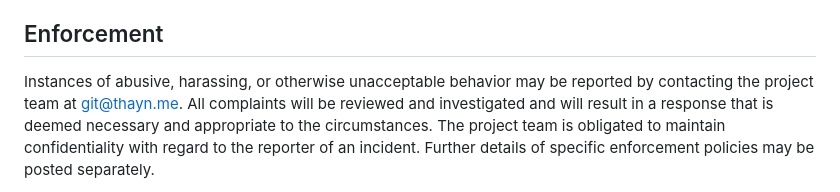
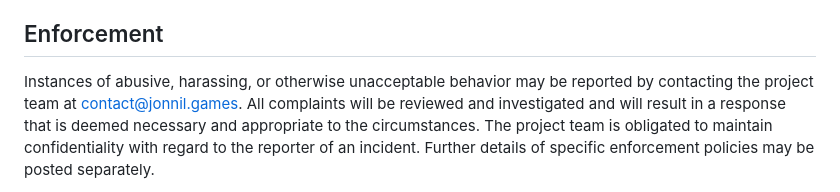
Before and after one commit to Jonnil-Games/jonnil.games, a Markdown page: CODE_OF_CONDUCT.md, the part around the change. Rendered like a GitHub page.

Commit message:
Update contact email for reporting unacceptable behavior in the Code of Conduct

```diff
--- a/CODE_OF_CONDUCT.md
+++ b/CODE_OF_CONDUCT.md
@@ -55,7 +55,7 @@ further defined and clarified by project maintainers.
 ## Enforcement
 
 Instances of abusive, harassing, or otherwise unacceptable behavior may be
-reported by contacting the project team at git@thayn.me. All
+reported by contacting the project team at contact@jonnil.games. All
 complaints will be reviewed and investigated and will result in a response that
 is deemed necessary and appropriate to the circumstances. The project team is
 obligated to maintain confidentiality with regard to the reporter of an incident.
```
